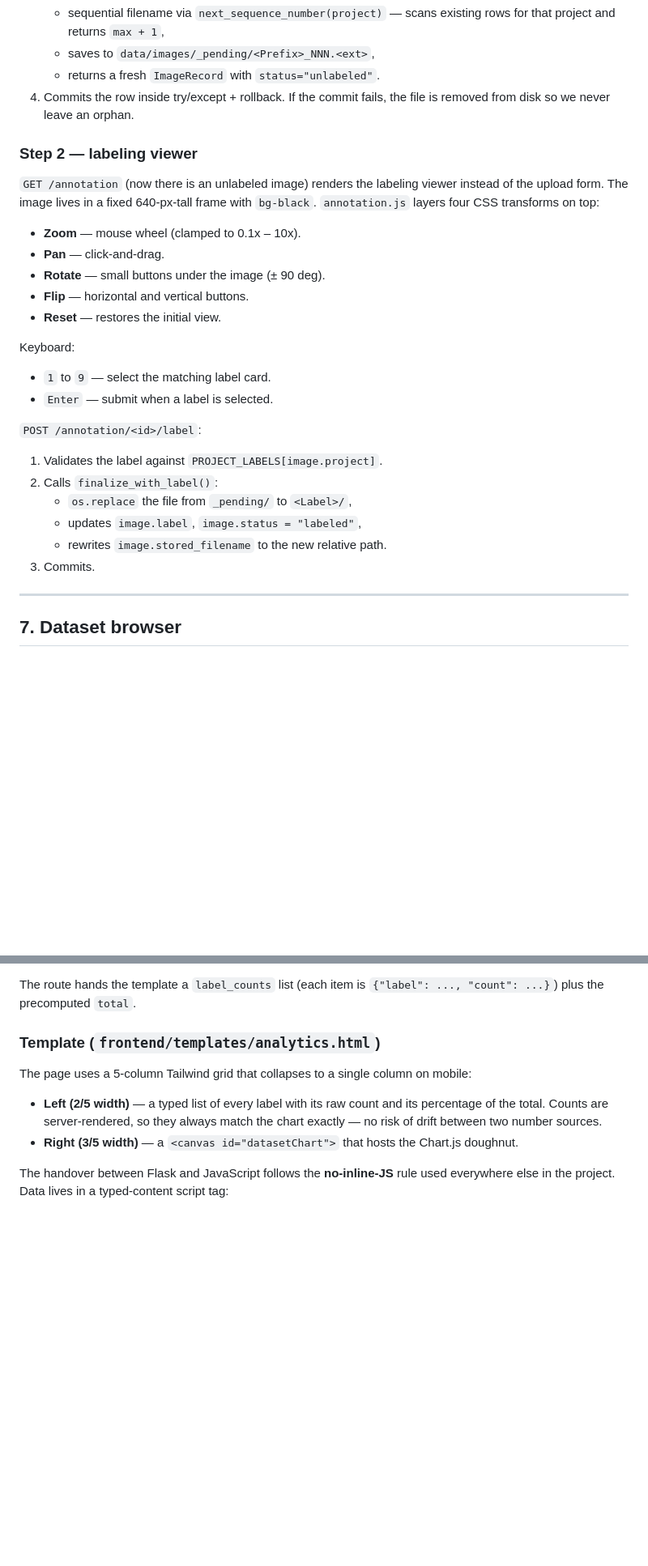
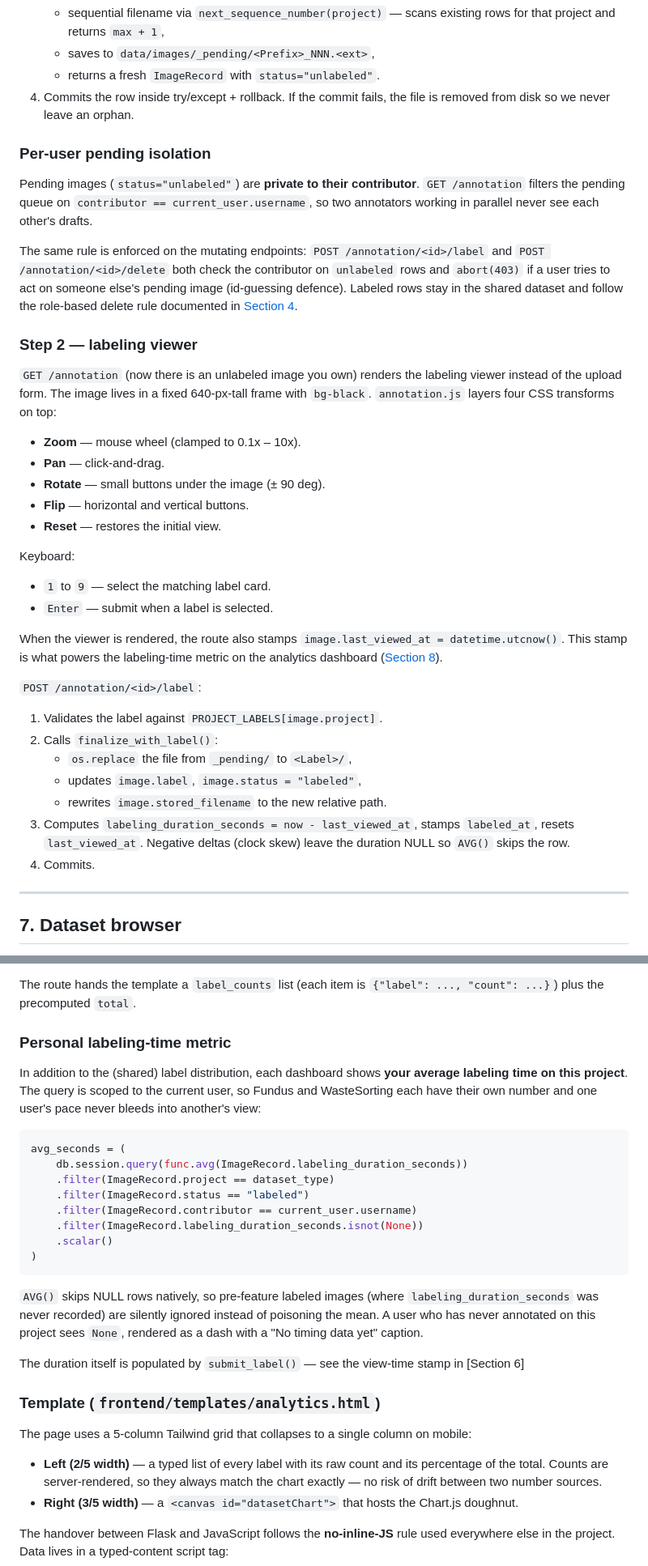
Before and after one commit to JimmyTRMT/Dataset_Labeling, a Markdown page: TECHNICAL_GUIDE.md, 2 parts joined by grey strips. Shown at 81% size. GitHub-like rendering; blank space fills up the shorter version.

Commit message:
Technical guid & read.me minor change

````diff
--- a/TECHNICAL_GUIDE.md
+++ b/TECHNICAL_GUIDE.md
@@ -561,12 +582,26 @@ tampering with it.
 4. Commits the row inside try/except + rollback. If the commit fails,
    the file is removed from disk so we never leave an orphan.
 
+### Per-user pending isolation
+
+Pending images (`status="unlabeled"`) are **private to their
+contributor**. `GET /annotation` filters the pending queue on
+`contributor == current_user.username`, so two annotators working in
+parallel never see each other's drafts.
+
+The same rule is enforced on the mutating endpoints:
+`POST /annotation/<id>/label` and `POST /annotation/<id>/delete` both
+check the contributor on `unlabeled` rows and `abort(403)` if a user
+tries to act on someone else's pending image (id-guessing defence).
+Labeled rows stay in the shared dataset and follow the role-based
+delete rule documented in [Section 4](#4-authentication-and-access-control).
+
 ### Step 2 &mdash; labeling viewer
 
-`GET /annotation` (now there is an unlabeled image) renders the
-labeling viewer instead of the upload form. The image lives in a fixed
-640-px-tall frame with `bg-black`. `annotation.js` layers four CSS
-transforms on top:
+`GET /annotation` (now there is an unlabeled image you own) renders
+the labeling viewer instead of the upload form. The image lives in a
+fixed 640-px-tall frame with `bg-black`. `annotation.js` layers four
+CSS transforms on top:
 
 - **Zoom** &mdash; mouse wheel (clamped to 0.1x &ndash; 10x).
 - **Pan** &mdash; click-and-drag.
@@ -579,6 +614,11 @@ Keyboard:
 - `1` to `9` &mdash; select the matching label card.
 - `Enter` &mdash; submit when a label is selected.
 
+When the viewer is rendered, the route also stamps
+`image.last_viewed_at = datetime.utcnow()`. This stamp is what powers
+the labeling-time metric on the analytics dashboard
+([Section 8](#8-analytics-dashboard)).
+
 `POST /annotation/<id>/label`:
 
 1. Validates the label against `PROJECT_LABELS[image.project]`.
@@ -586,7 +626,10 @@ Keyboard:
    - `os.replace` the file from `_pending/` to `<Label>/`,
    - updates `image.label`, `image.status = "labeled"`,
    - rewrites `image.stored_filename` to the new relative path.
-3. Commits.
+3. Computes `labeling_duration_seconds = now - last_viewed_at`,
+   stamps `labeled_at`, resets `last_viewed_at`. Negative deltas
+   (clock skew) leave the duration NULL so `AVG()` skips the row.
+4. Commits.
 
 ---
 
@@ -680,6 +723,33 @@ What this gives you for free:
 
 The route hands the template a `label_counts` list (each item is
 `{"label": ..., "count": ...}`) plus the precomputed `total`.
+
+### Personal labeling-time metric
+
+In addition to the (shared) label distribution, each dashboard shows
+**your average labeling time on this project**. The query is scoped
+to the current user, so Fundus and WasteSorting each have their own
+number and one user's pace never bleeds into another's view:
+
+```python
+avg_seconds = (
+    db.session.query(func.avg(ImageRecord.labeling_duration_seconds))
+    .filter(ImageRecord.project == dataset_type)
+    .filter(ImageRecord.status == "labeled")
+    .filter(ImageRecord.contributor == current_user.username)
+    .filter(ImageRecord.labeling_duration_seconds.isnot(None))
+    .scalar()
+)
+```
+
+`AVG()` skips NULL rows natively, so pre-feature labeled images (where
+`labeling_duration_seconds` was never recorded) are silently ignored
+instead of poisoning the mean. A user who has never annotated on this
+project sees `None`, rendered as a dash with a "No timing data yet"
+caption.
+
+The duration itself is populated by `submit_label()` &mdash; see the
+view-time stamp in [Section 6]
 
 ### Template (`frontend/templates/analytics.html`)
 
````
Also changed, not shown: other parts of TECHNICAL_GUIDE.md (+21 -0 lines), README.md (+9 -2 lines).
